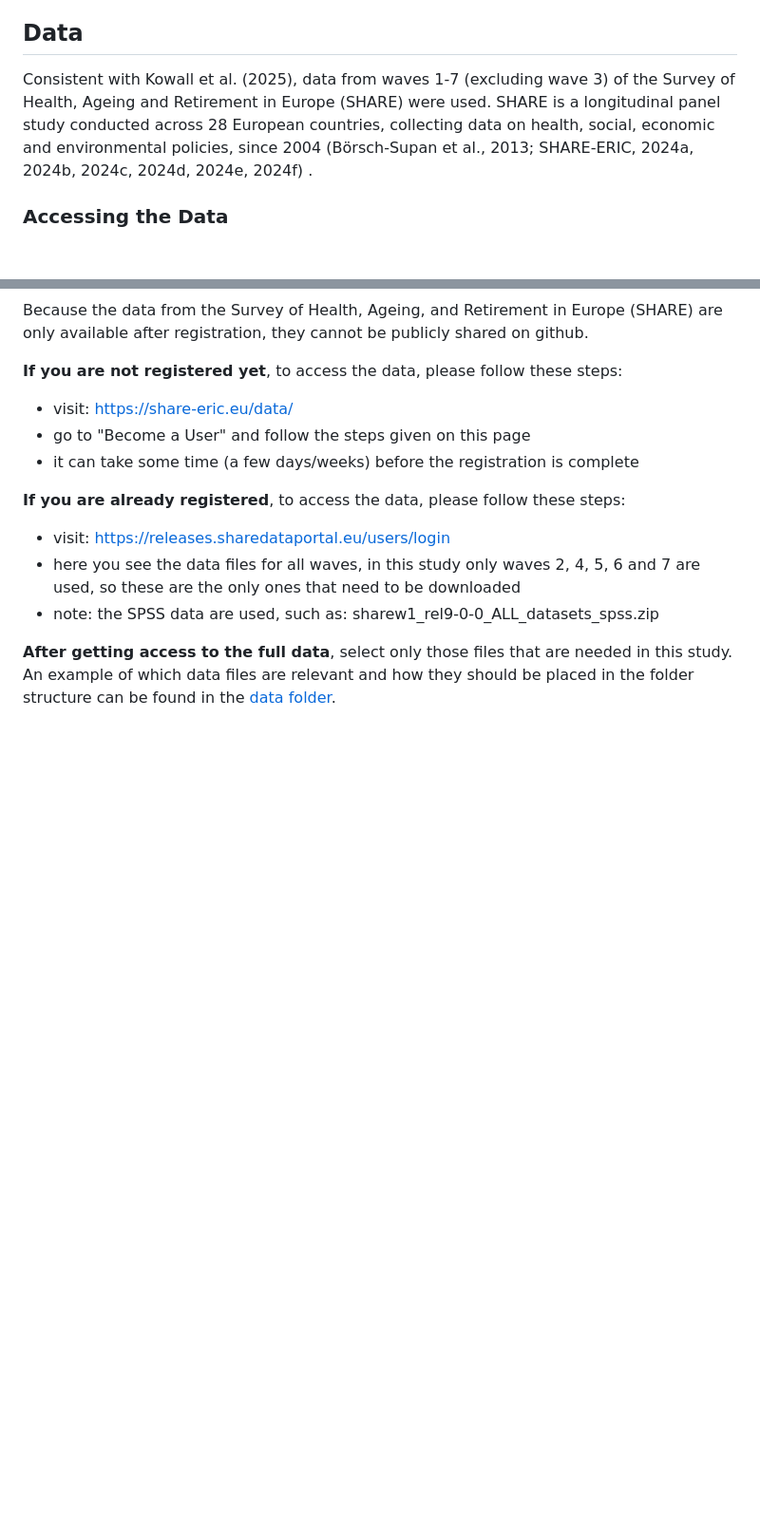
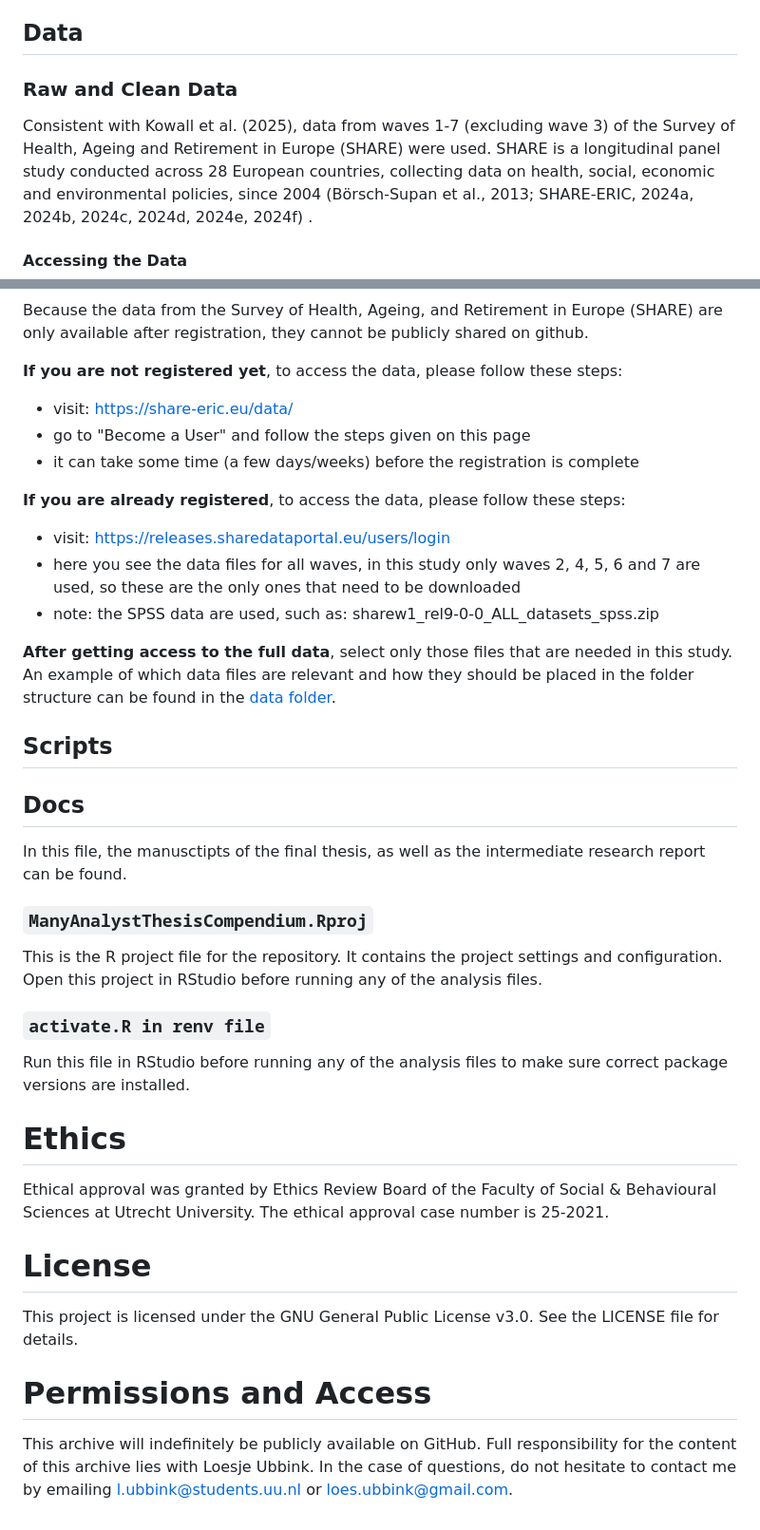
Before and after one commit to lodewijn/ManyAnalystThesis, a Markdown page: README.md, 2 parts joined by grey strips. Shown at 95% size. Rendered like a GitHub page; blank space fills up the shorter version.

```diff
--- a/README.md
+++ b/README.md
@@ -25,12 +25,13 @@ missing data, choice of statistical model and definitions of outcome variables,
 population, contribute to variation in the outcomes of many-analyst projects?
 
 ## Data
+### Raw and Clean Data
 Consistent with Kowall et al. (2025), data from waves 1-7 (excluding wave 3) of the
 Survey of Health, Ageing and Retirement in Europe (SHARE) were used. SHARE is a
 longitudinal panel study conducted across 28 European countries, collecting data on health, social,
 economic and environmental policies, since 2004 (Börsch-Supan et al., 2013; SHARE-ERIC, 2024a, 2024b, 2024c, 2024d, 2024e, 2024f) .
 
-### Accessing the Data
+#### Accessing the Data
 Because the data from the Survey of Health, Ageing, and Retirement
 in Europe (SHARE) are only available after registration, they cannot be publicly shared on github.
 
@@ -47,3 +48,29 @@ in Europe (SHARE) are only available after registration, they cannot be publicly
 **After getting access to the full data**, select only those files that are needed in this study.
 An example of which data files are relevant and how they should be placed in the
 folder structure can be found in the [data folder](https://github.com/lodewijn/ManyAnalystThesis/tree/main/data).
+
+
+## Scripts
+
+
+
+## Docs
+In this file, the manusctipts of the final thesis, as well as the intermediate research report can be found.
+
+
+### `ManyAnalystThesisCompendium.Rproj`
+This is the R project file for the repository. It contains the project settings and configuration. Open this project in RStudio before running any of the analysis files.
+
+### `activate.R in renv file`
+Run this file in RStudio before running any of the analysis files to make sure correct package versions are installed.
+
+# Ethics
+Ethical approval was granted by Ethics Review Board of the Faculty of Social & Behavioural Sciences at Utrecht University. The ethical approval case number is 25-2021.
+
+# License
+This project is licensed under the GNU General Public License v3.0. See the LICENSE file for details.
+
+# Permissions and Access
+This archive will indefinitely be publicly available on GitHub.
+Full responsibility for the content of this archive lies with Loesje Ubbink.
+In the case of questions, do not hesitate to contact me by emailing l.ubbink@students.uu.nl or loes.ubbink@gmail.com.
```
